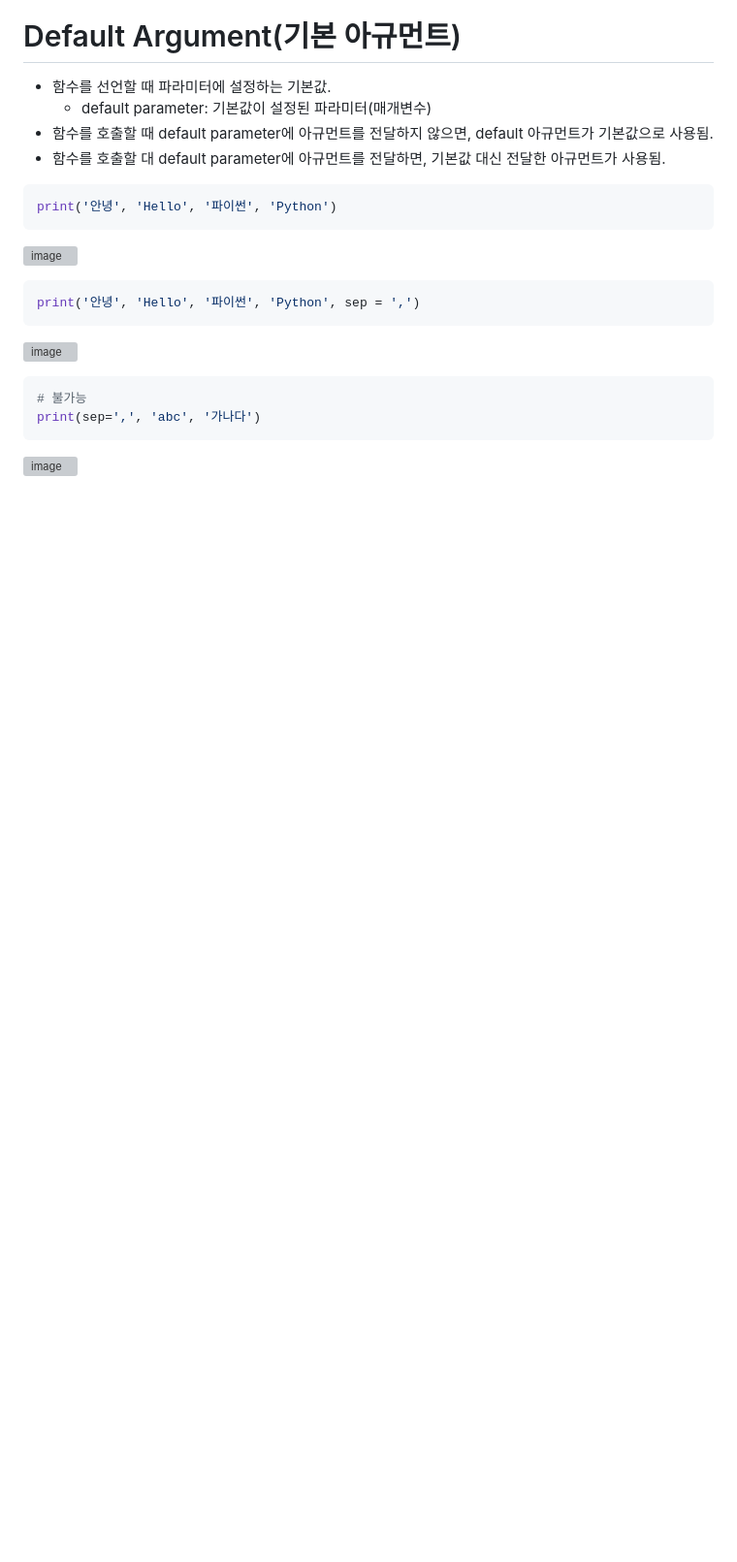
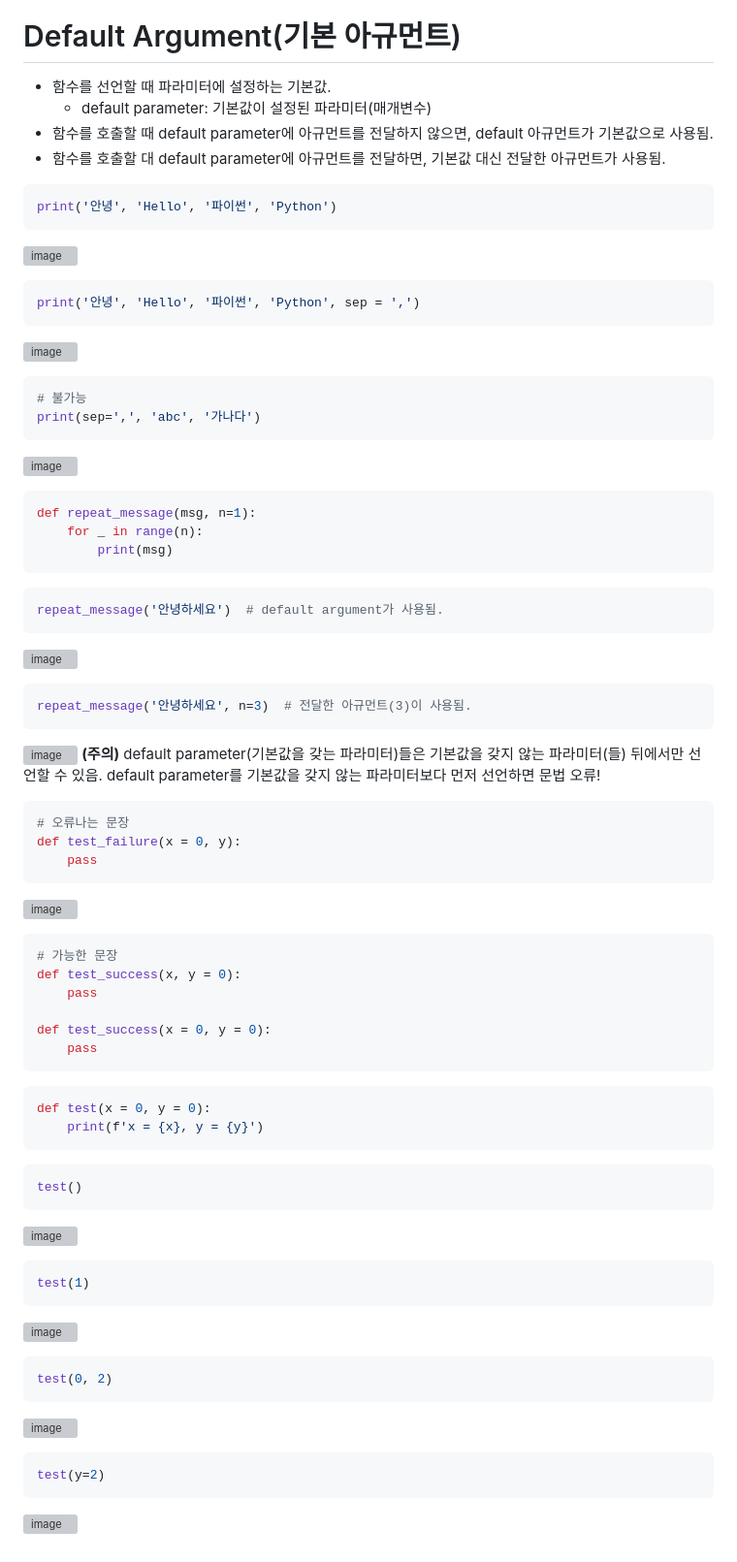
Before and after one commit to binibinibini/study, a Markdown page: Python/20일차.md, the part around the change printed below. Shown: that part at 97% size. Rendered like a GitHub page; blank space fills up the shorter version; grey boxes are pictures that could not be loaded.

````diff
--- a/Python/20일차.md
+++ b/Python/20일차.md
@@ -255,3 +255,52 @@ print('안녕', 'Hello', '파이썬', 'Python', sep = ',')
 print(sep=',', 'abc', '가나다')
 ```
 ![image](https://github.com/user-attachments/assets/8c8a75cc-7fe9-4693-9de7-cad5785eda23)
+```python
+def repeat_message(msg, n=1):
+    for _ in range(n):
+        print(msg)
+```
+```python
+repeat_message('안녕하세요')  # default argument가 사용됨.
+```
+![image](https://github.com/user-attachments/assets/0ba1edd0-b3d7-4a85-923e-6768eacb0d31)
+```python
+repeat_message('안녕하세요', n=3)  # 전달한 아규먼트(3)이 사용됨.
+```
+![image](https://github.com/user-attachments/assets/c121df31-f364-40ff-ba18-4497df7b9ae1)
+**(주의)** default parameter(기본값을 갖는 파라미터)들은 기본값을 갖지 않는 파라미터(들) 뒤에서만 선언할 수 있음.
+default parameter를 기본값을 갖지 않는 파라미터보다 먼저 선언하면 문법 오류!
+```python
+# 오류나는 문장
+def test_failure(x = 0, y):
+    pass
+```
+![image](https://github.com/user-attachments/assets/31146e8a-141b-41a6-9ebf-127b323d7519)
+```python
+# 가능한 문장
+def test_success(x, y = 0):
+    pass
+
+def test_success(x = 0, y = 0):
+    pass
+```
+```python
+def test(x = 0, y = 0):
+    print(f'x = {x}, y = {y}')
+```
+```python
+test()
+```
+![image](https://github.com/user-attachments/assets/2d845e56-21b7-466b-b7ea-5de84f22e5d8)
+```python
+test(1)
+```
+![image](https://github.com/user-attachments/assets/e1e2f8c5-f2f2-4654-95a4-055498e04300)
+```python
+test(0, 2)
+```
+![image](https://github.com/user-attachments/assets/0520dc63-1efb-4dc4-a445-e06ac27a33bb)
+```python
+test(y=2)
+```
+![image](https://github.com/user-attachments/assets/2b64b955-f356-41c1-8792-5dbbf4db1e5d)
````
Also changed, not shown: other parts of Python/20일차.md (+1 -1 lines).
